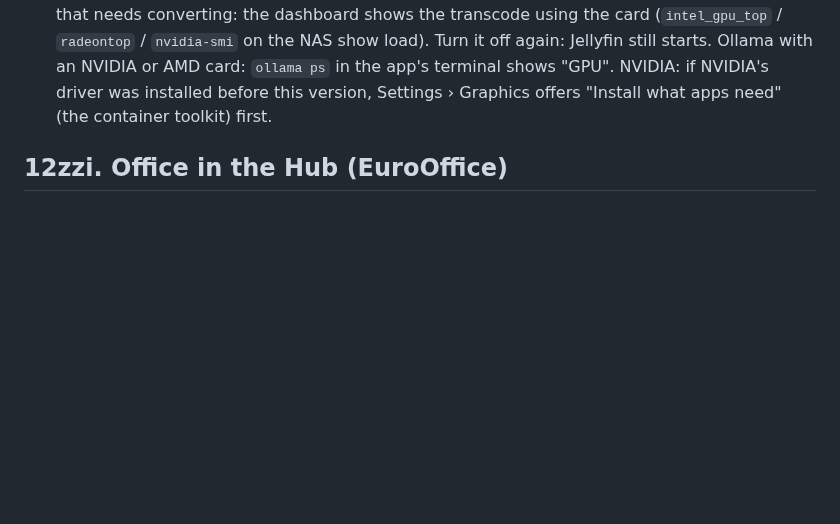
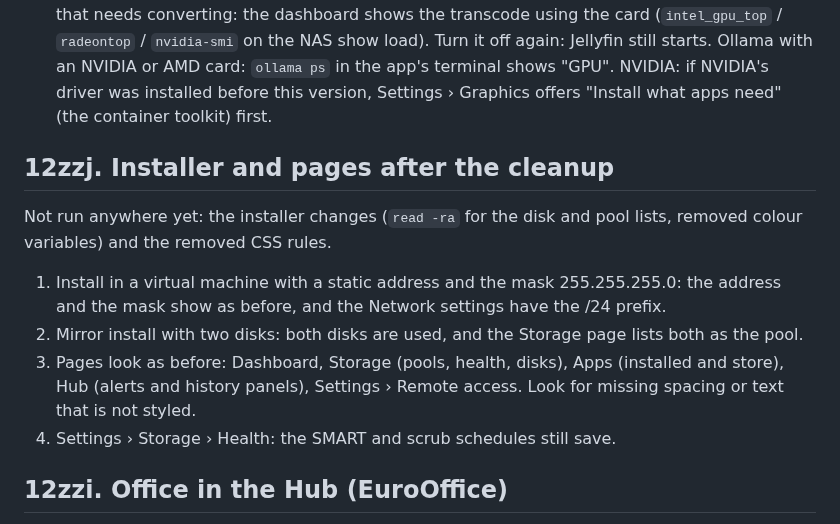
Before and after one commit to SnowTimSwiss/AlvaOS, a Markdown page: docs/TESTING.md, the part around the change. Drawn GitHub-style; blank space fills up the shorter version.

```diff
--- a/docs/TESTING.md
+++ b/docs/TESTING.md
@@ -311,6 +311,15 @@ Needs the NAS with the internet and a phone on mobile data (Wi-Fi off).
    card: `ollama ps` in the app's terminal shows "GPU". NVIDIA: if
    NVIDIA's driver was installed before this version, Settings › Graphics
    offers "Install what apps need" (the container toolkit) first.
+
+## 12zzj. Installer and pages after the cleanup
+
+Not run anywhere yet: the installer changes (`read -ra` for the disk and pool lists, removed colour variables) and the removed CSS rules.
+
+1. Install in a virtual machine with a static address and the mask 255.255.255.0: the address and the mask show as before, and the Network settings have the /24 prefix.
+2. Mirror install with two disks: both disks are used, and the Storage page lists both as the pool.
+3. Pages look as before: Dashboard, Storage (pools, health, disks), Apps (installed and store), Hub (alerts and history panels), Settings › Remote access. Look for missing spacing or text that is not styled.
+4. Settings › Storage › Health: the SMART and scrub schedules still save.
 
 ## 12zzi. Office in the Hub (EuroOffice)
 
```
Also changed, not shown: docs/BACKLOG.md (+10 -0 lines).
